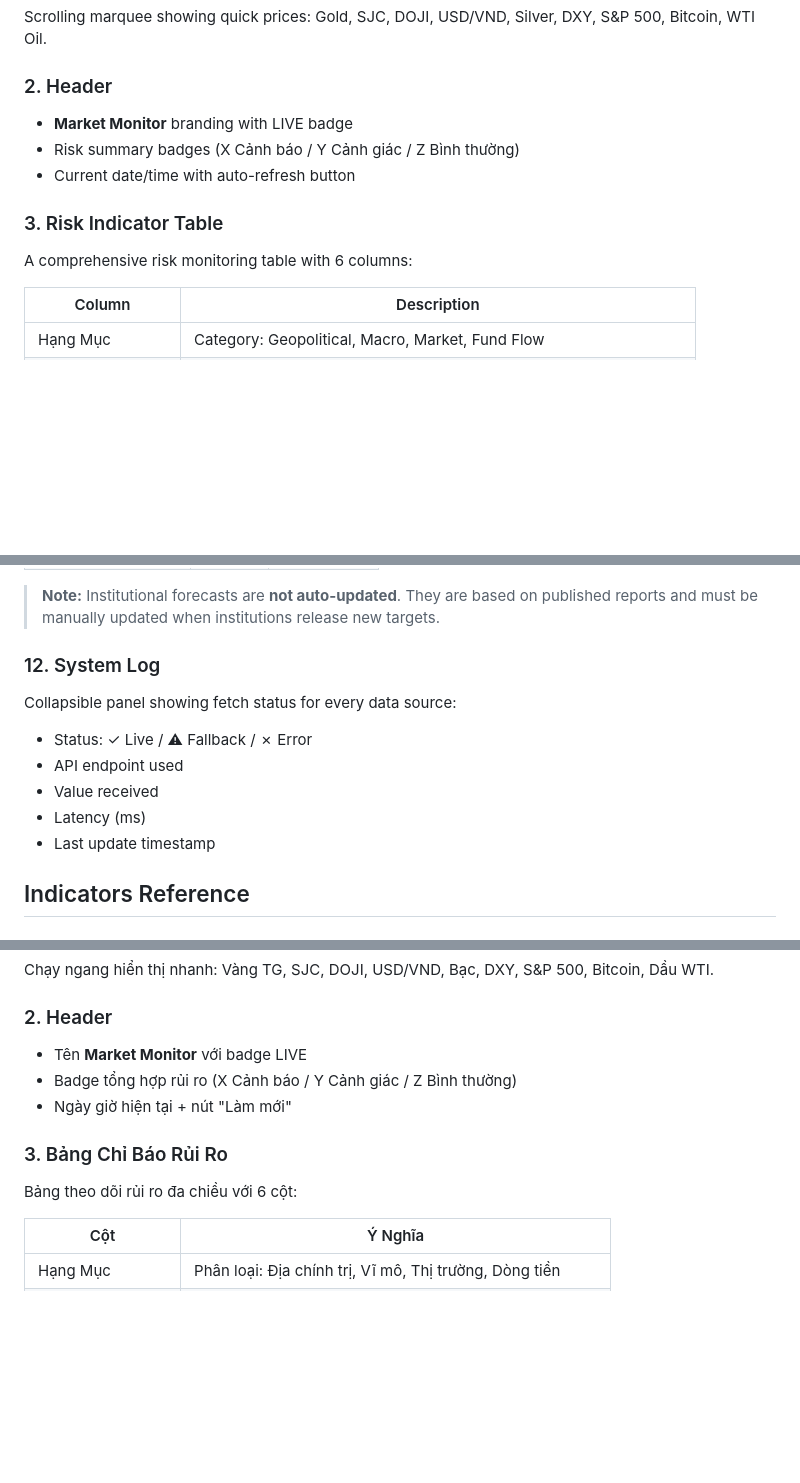
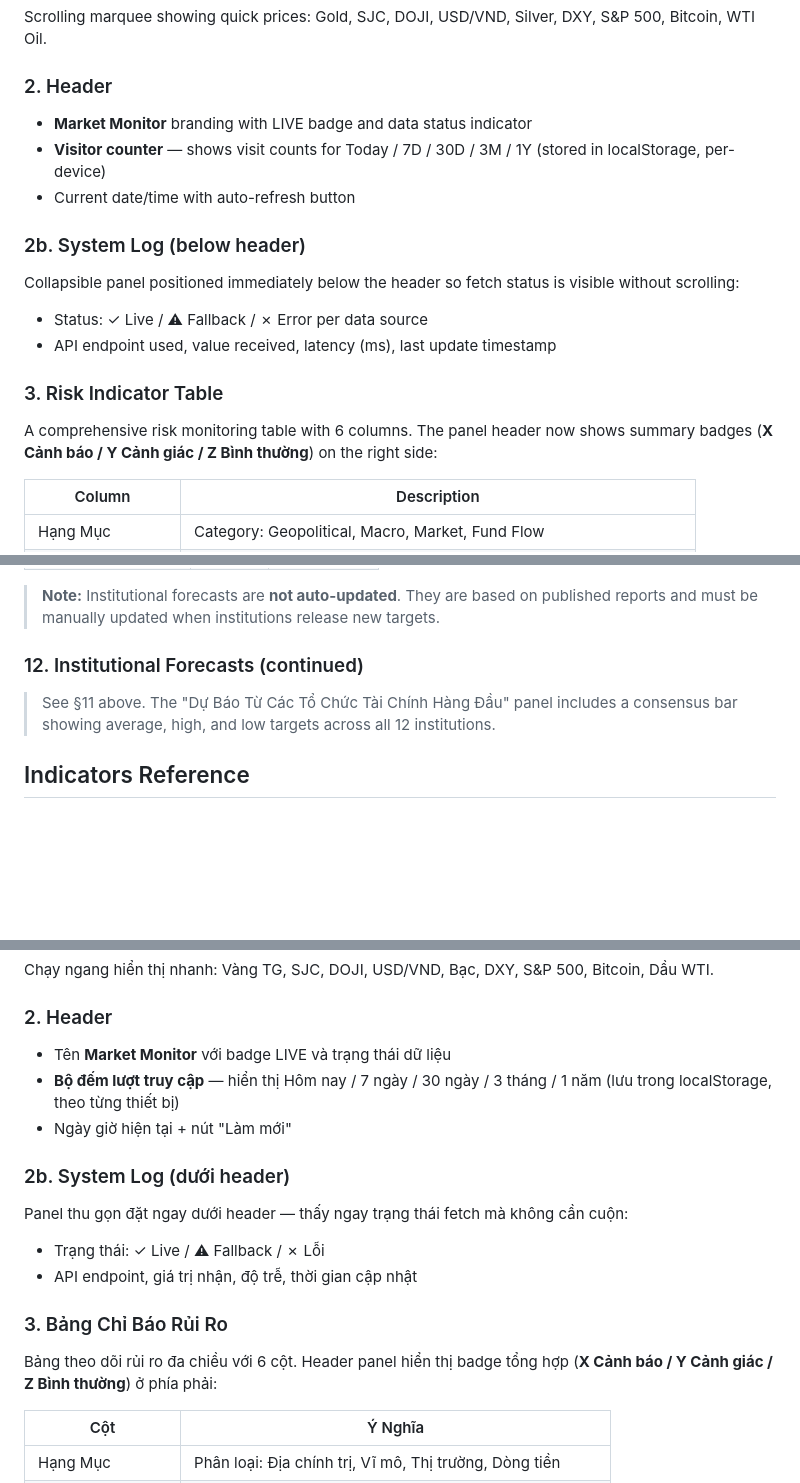
Before and after one commit to chuong1224/market-monitor, a Markdown page: README.md, 3 parts joined by grey strips. Rendered like a GitHub page; blank space fills up the shorter version.

```diff
--- a/README.md
+++ b/README.md
@@ -70,12 +70,17 @@ A professional, single-file HTML dashboard for real-time monitoring of gold pric
 Scrolling marquee showing quick prices: Gold, SJC, DOJI, USD/VND, Silver, DXY, S&P 500, Bitcoin, WTI Oil.
 
 ### 2. Header
-- **Market Monitor** branding with LIVE badge
-- Risk summary badges (X Cảnh báo / Y Cảnh giác / Z Bình thường)
+- **Market Monitor** branding with LIVE badge and data status indicator
+- **Visitor counter** — shows visit counts for Today / 7D / 30D / 3M / 1Y (stored in localStorage, per-device)
 - Current date/time with auto-refresh button
 
+### 2b. System Log (below header)
+Collapsible panel positioned immediately below the header so fetch status is visible without scrolling:
+- Status: ✓ Live / ⚠ Fallback / ✗ Error per data source
+- API endpoint used, value received, latency (ms), last update timestamp
+
 ### 3. Risk Indicator Table
-A comprehensive risk monitoring table with 6 columns:
+A comprehensive risk monitoring table with 6 columns. The panel header now shows summary badges (**X Cảnh báo / Y Cảnh giác / Z Bình thường**) on the right side:
 
 | Column | Description |
 |--------|-------------|
@@ -187,13 +192,8 @@ Three cards side-by-side:
 
 > **Note:** Institutional forecasts are **not auto-updated**. They are based on published reports and must be manually updated when institutions release new targets.
 
-### 12. System Log
-Collapsible panel showing fetch status for every data source:
-- Status: ✓ Live / ⚠ Fallback / ✗ Error
-- API endpoint used
-- Value received
-- Latency (ms)
-- Last update timestamp
+### 12. Institutional Forecasts (continued)
+> See §11 above. The "Dự Báo Từ Các Tổ Chức Tài Chính Hàng Đầu" panel includes a consensus bar showing average, high, and low targets across all 12 institutions.
 
 ## Indicators Reference
 
@@ -426,12 +427,17 @@ Since the dashboard is a single HTML file, it works on any static hosting:
 Chạy ngang hiển thị nhanh: Vàng TG, SJC, DOJI, USD/VND, Bạc, DXY, S&P 500, Bitcoin, Dầu WTI.
 
 ### 2. Header
-- Tên **Market Monitor** với badge LIVE
-- Badge tổng hợp rủi ro (X Cảnh báo / Y Cảnh giác / Z Bình thường)
+- Tên **Market Monitor** với badge LIVE và trạng thái dữ liệu
+- **Bộ đếm lượt truy cập** — hiển thị Hôm nay / 7 ngày / 30 ngày / 3 tháng / 1 năm (lưu trong localStorage, theo từng thiết bị)
 - Ngày giờ hiện tại + nút "Làm mới"
 
+### 2b. System Log (dưới header)
+Panel thu gọn đặt ngay dưới header — thấy ngay trạng thái fetch mà không cần cuộn:
+- Trạng thái: ✓ Live / ⚠ Fallback / ✗ Lỗi
+- API endpoint, giá trị nhận, độ trễ, thời gian cập nhật
+
 ### 3. Bảng Chỉ Báo Rủi Ro
-Bảng theo dõi rủi ro đa chiều với 6 cột:
+Bảng theo dõi rủi ro đa chiều với 6 cột. Header panel hiển thị badge tổng hợp (**X Cảnh báo / Y Cảnh giác / Z Bình thường**) ở phía phải:
 
 | Cột | Ý Nghĩa |
 |-----|---------|
```
Also changed, not shown: other parts of README.md (+72 -11 lines).
